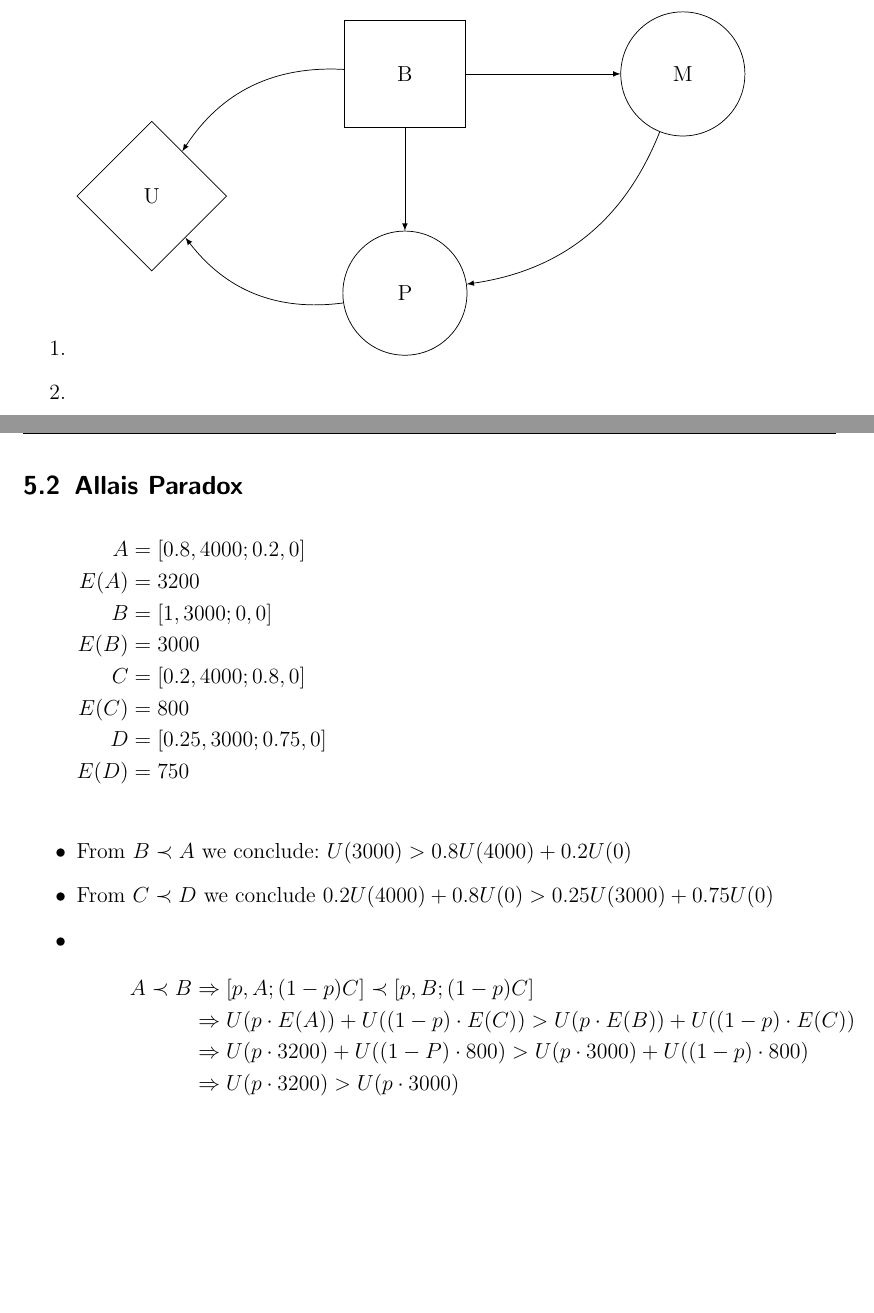
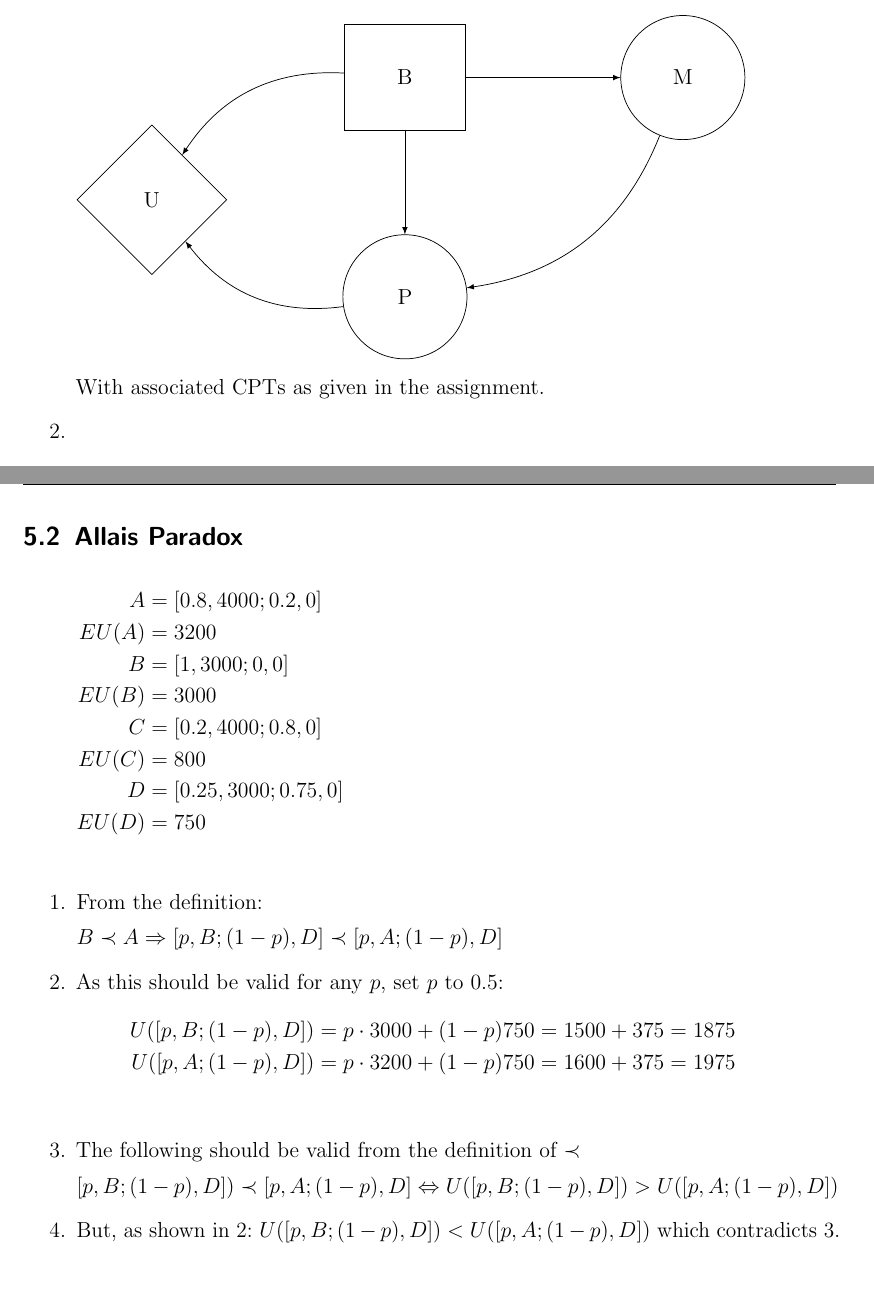
Before and after one commit to xManusx/KI2, a LaTeX document (ex05/ex05.tex): two parts of pages 1 and 2 of 2, joined at a grey line, cut so that both start at the same text, the shorter picture padded with empty space. Compiled offline with pdfLaTeX; an older LaTeX class or package is replaced by its successor.

Commit message:
ex05 fin

```diff
--- a/ex05/ex05.tex
+++ b/ex05/ex05.tex
@@ -94,6 +95,8 @@
 	 (m) edge[-latex, bend left] (p)
 	 (p) edge[-latex,bend left] (u);
  \end{tikzpicture}
+
+ With associated CPTs as given in the assignment.
 		\item
 			\begin{align*}
 				B &= \top\\
@@ -121,26 +124,43 @@
 \subsection{Allais Paradox}
 \begin{align*}
 	A &= [0.8, 4000; 0.2, 0]\\
-	E(A) &= 3200\\
+	EU(A) &= 3200\\
 	B &= [1, 3000; 0, 0]\\
-	E(B) &= 3000\\
+	EU(B) &= 3000\\
 	C &= [0.2, 4000; 0.8, 0]\\
-	E(C) &= 800\\
+	EU(C) &= 800\\
 	D &= [0.25, 3000; 0.75, 0]\\
-	E(D) &= 750\\
+	EU(D) &= 750\\
 \end{align*}
-\begin{itemize}
-	\item
-From $B \prec A$ we conclude: $U(3000) > 0.8U(4000) + 0.2U(0)$
+\begin{enumerate}
+	%\item
+%From $B \prec A$ we conclude: $U(3000) > 0.8U(4000) + 0.2U(0)$
+%\item
+	%From $C \prec D$ we conclude $0.2U(4000) + 0.8U(0)> 0.25U(3000) + 0.75U(0)$
+\item From the definition:
+
+	$B \prec A \Rightarrow [p, B;(1-p),D] \prec [p, A; (1-p), D]$
 \item
-	From $C \prec D$ we conclude $0.2U(4000) + 0.8U(0)> 0.25U(3000) + 0.75U(0)$
+	As this should be valid for any $p$, set $p$ to 0.5:
+	\begin{align*}
+		U([p,B;(1-p),D]) &= p\cdot 3000 + (1-p)750 = 1500 + 375 = 1875\\
+		U([p,A;(1-p),D]) &= p\cdot 3200 + (1-p)750 = 1600 + 375 = 1975\\
+	\end{align*}
+
 \item
-	\begin{align*}
-		A \prec B &\Rightarrow [p, A; (1-p) C] \prec [p, B; (1-p) C]\\
-		&\Rightarrow U(p\cdot E(A)) + U((1-p)\cdot E(C)) > U(p\cdot E(B)) + U((1-p) \cdot E(C))\\
-		&\Rightarrow U(p\cdot3200) + U((1-P) \cdot 800) > U(p\cdot 3000) + U((1-p) \cdot 800)\\
-		&\Rightarrow U(p\cdot3200) > U(p\cdot 3000)\\
-	\end{align*}
-\end{itemize}
+	The following should be valid from the definition of $\prec$
+
+	$[p,B;(1-p),D]) \prec [p,A;(1-p),D] \Leftrightarrow U([p,B;(1-p),D]) > U([p,A;(1-p),D])$
+
+\item
+	But, as shown in 2: $U([p,B;(1-p),D]) < U([p,A;(1-p),D])$ which contradicts 3.
+
+	%\begin{align*}
+		%A \prec B &\Rightarrow [p, A; (1-p) C] \prec [p, B; (1-p) C]\\
+		%&\Rightarrow U(p\cdot E(A)) + U((1-p)\cdot E(C)) > U(p\cdot E(B)) + U((1-p) \cdot E(C))\\
+		%&\Rightarrow U(p\cdot3200) + U((1-P) \cdot 800) > U(p\cdot 3000) + U((1-p) \cdot 800)\\
+		%&\Rightarrow U(p\cdot3200) > U(p\cdot 3000)\\
+	%\end{align*}
+\end{enumerate}
 
 \end{document}
```
Also changed, not shown: ex05/ex05.tex (3 more changed lines).
